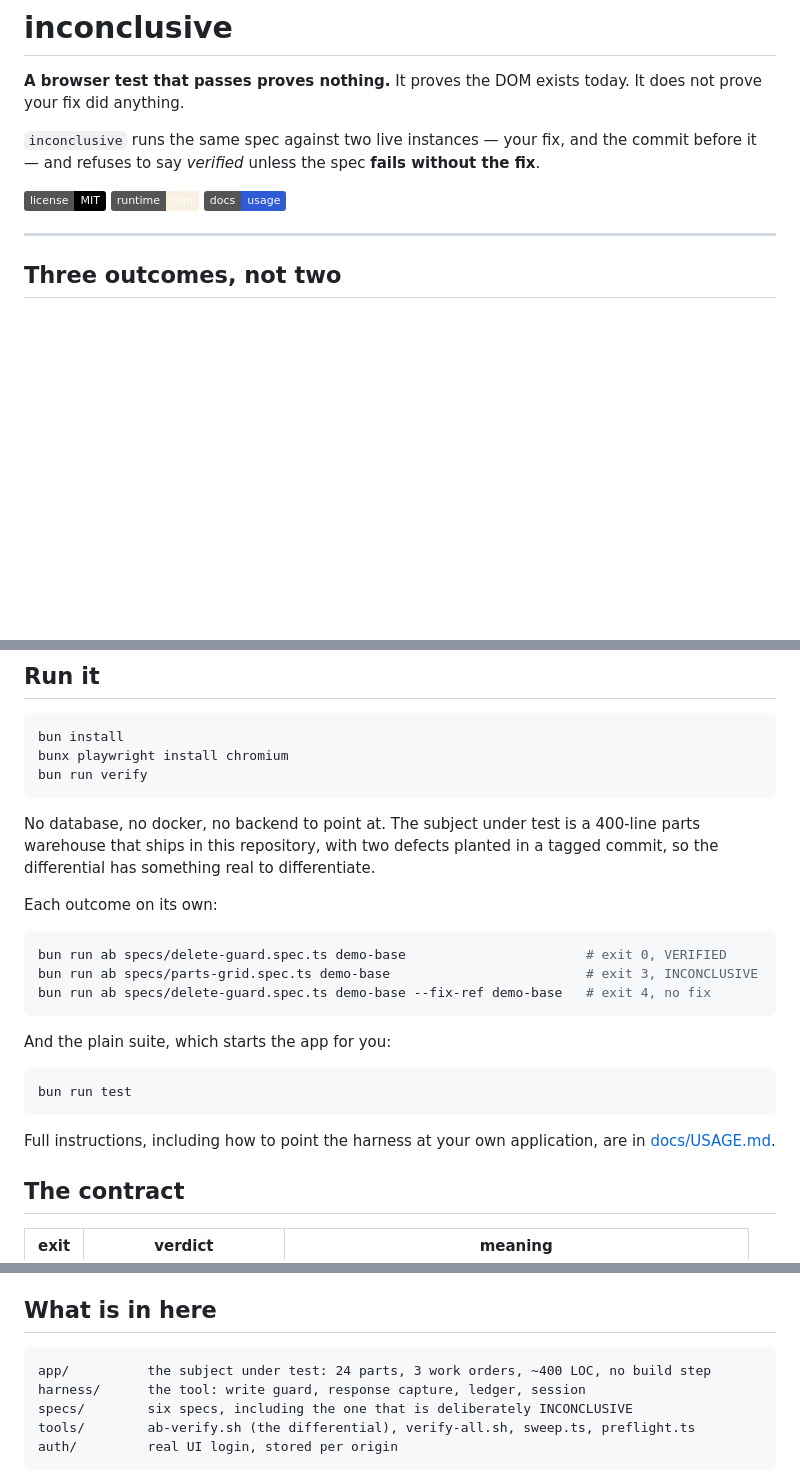
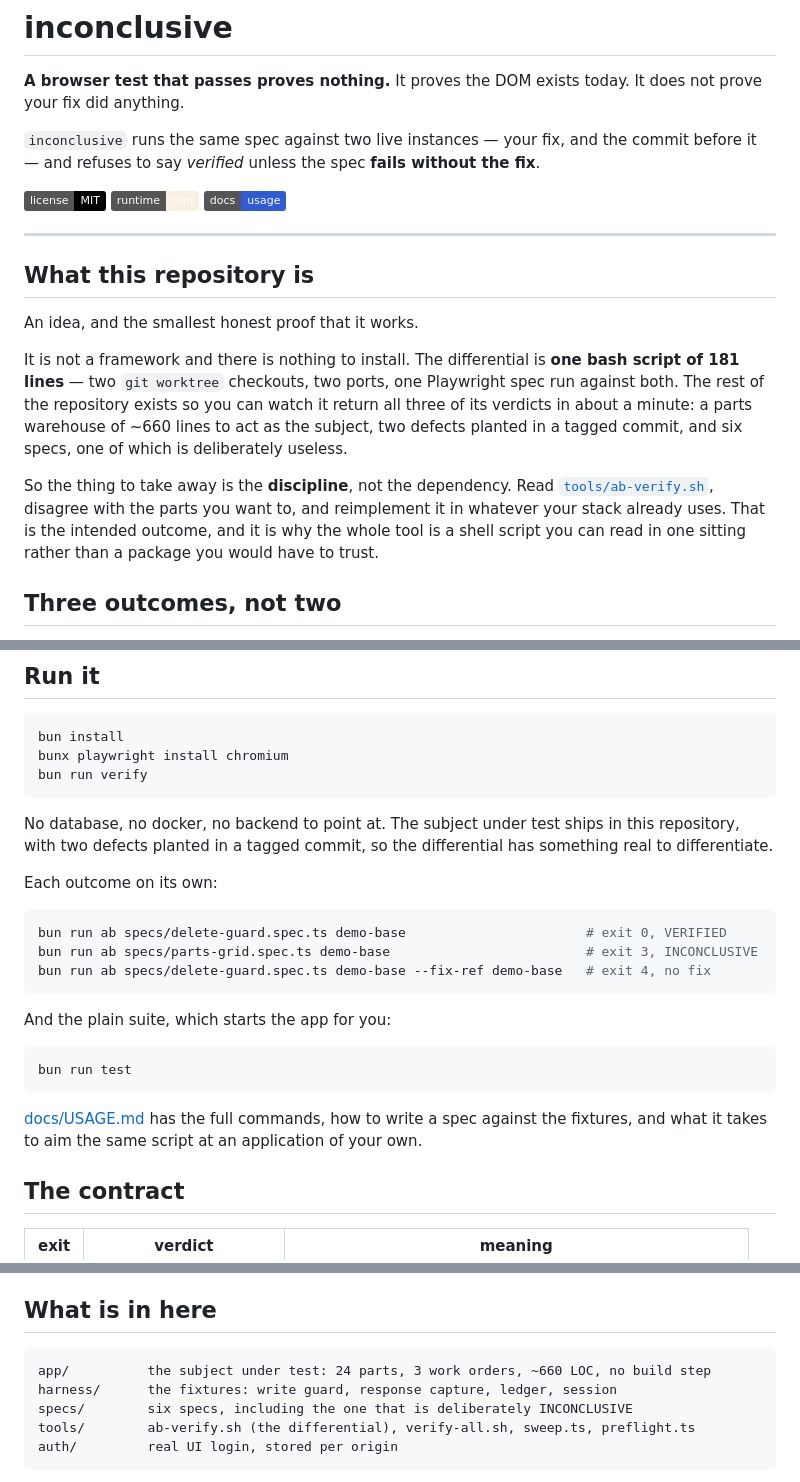
Before and after one commit to jorge-lherrera/inconclusive, a Markdown page: README.md, 3 parts joined by grey strips. Drawn GitHub-style; badges without logos; blank space fills up the shorter version.

Commit message:
fix documentation

````diff
--- a/README.md
+++ b/README.md
@@ -11,6 +11,22 @@ before it — and refuses to say *verified* unless the spec **fails without the
 [![docs: usage](https://img.shields.io/badge/docs-usage-2f5bd7)](docs/USAGE.md)
 
 ---
+
+## What this repository is
+
+An idea, and the smallest honest proof that it works.
+
+It is not a framework and there is nothing to install. The differential is **one bash
+script of 181 lines** — two `git worktree` checkouts, two ports, one Playwright spec run
+against both. The rest of the repository exists so you can watch it return all three of its
+verdicts in about a minute: a parts warehouse of ~660 lines to act as the subject, two
+defects planted in a tagged commit, and six specs, one of which is deliberately useless.
+
+So the thing to take away is the **discipline**, not the dependency. Read
+[`tools/ab-verify.sh`](tools/ab-verify.sh), disagree with the parts you want to, and
+reimplement it in whatever your stack already uses. That is the intended outcome, and it is
+why the whole tool is a shell script you can read in one sitting rather than a package you
+would have to trust.
 
 ## Three outcomes, not two
 
@@ -48,9 +64,9 @@ bunx playwright install chromium
 bun run verify
 ```
 
-No database, no docker, no backend to point at. The subject under test is a 400-line parts
-warehouse that ships in this repository, with two defects planted in a tagged commit, so
-the differential has something real to differentiate.
+No database, no docker, no backend to point at. The subject under test ships in this
+repository, with two defects planted in a tagged commit, so the differential has something
+real to differentiate.
 
 Each outcome on its own:
 
@@ -66,8 +82,8 @@ And the plain suite, which starts the app for you:
 bun run test
 ```
 
-Full instructions, including how to point the harness at your own application, are in
-[docs/USAGE.md](docs/USAGE.md).
+[docs/USAGE.md](docs/USAGE.md) has the full commands, how to write a spec against the
+fixtures, and what it takes to aim the same script at an application of your own.
 
 ## The contract
 
@@ -137,8 +153,8 @@ different hat. `bun run sweep` replays whatever a crashed run left behind.
 ## What is in here
 
 ```
-app/          the subject under test: 24 parts, 3 work orders, ~400 LOC, no build step
-harness/      the tool: write guard, response capture, ledger, session
+app/          the subject under test: 24 parts, 3 work orders, ~660 LOC, no build step
+harness/      the fixtures: write guard, response capture, ledger, session
 specs/        six specs, including the one that is deliberately INCONCLUSIVE
 tools/        ab-verify.sh (the differential), verify-all.sh, sweep.ts, preflight.ts
 auth/         real UI login, stored per origin
````
Also changed, not shown: other parts of README.md (+3 -0 lines), docs/USAGE.md (+1 -1 lines).
